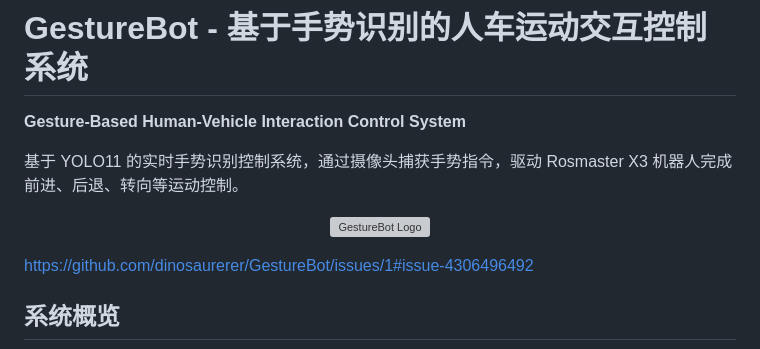
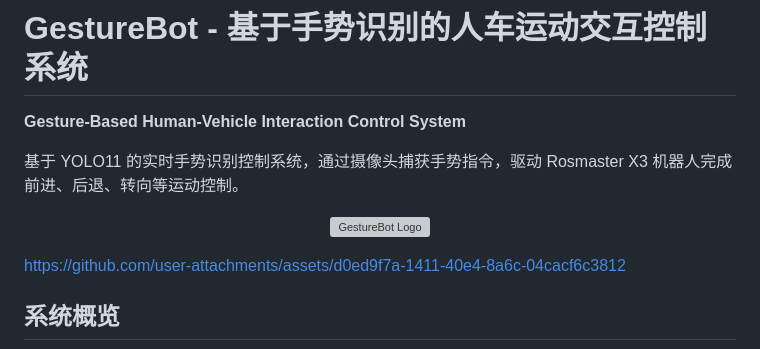
Before and after one commit to dinosaurerer/GestureBot, a Markdown page: README.md, the part around the change. Drawn GitHub-style; grey boxes are pictures that could not be loaded.

```diff
--- a/README.md
+++ b/README.md
@@ -9,7 +9,7 @@
 
 </p>
 
-https://github.com/dinosaurerer/GestureBot/issues/1#issue-4306496492
+https://github.com/user-attachments/assets/d0ed9f7a-1411-40e4-8a6c-04cacf6c3812
 
 ## 系统概览
 
```
